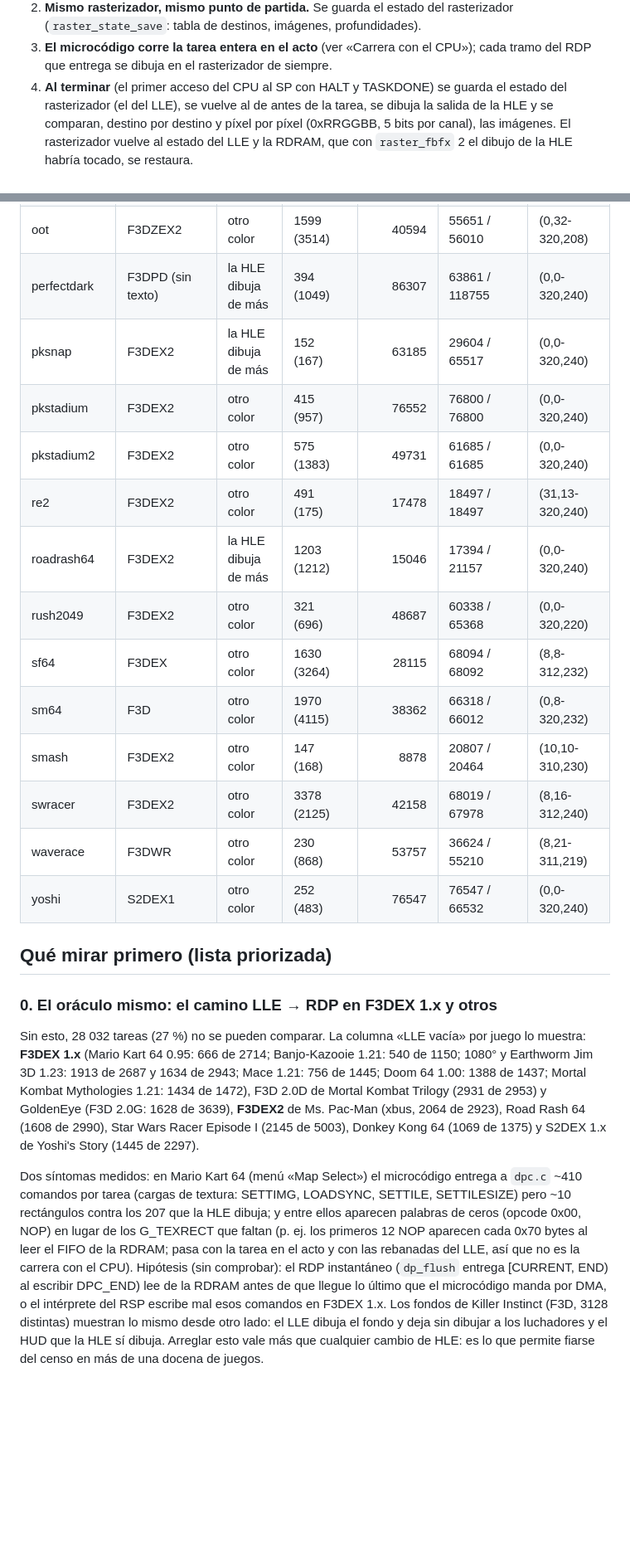
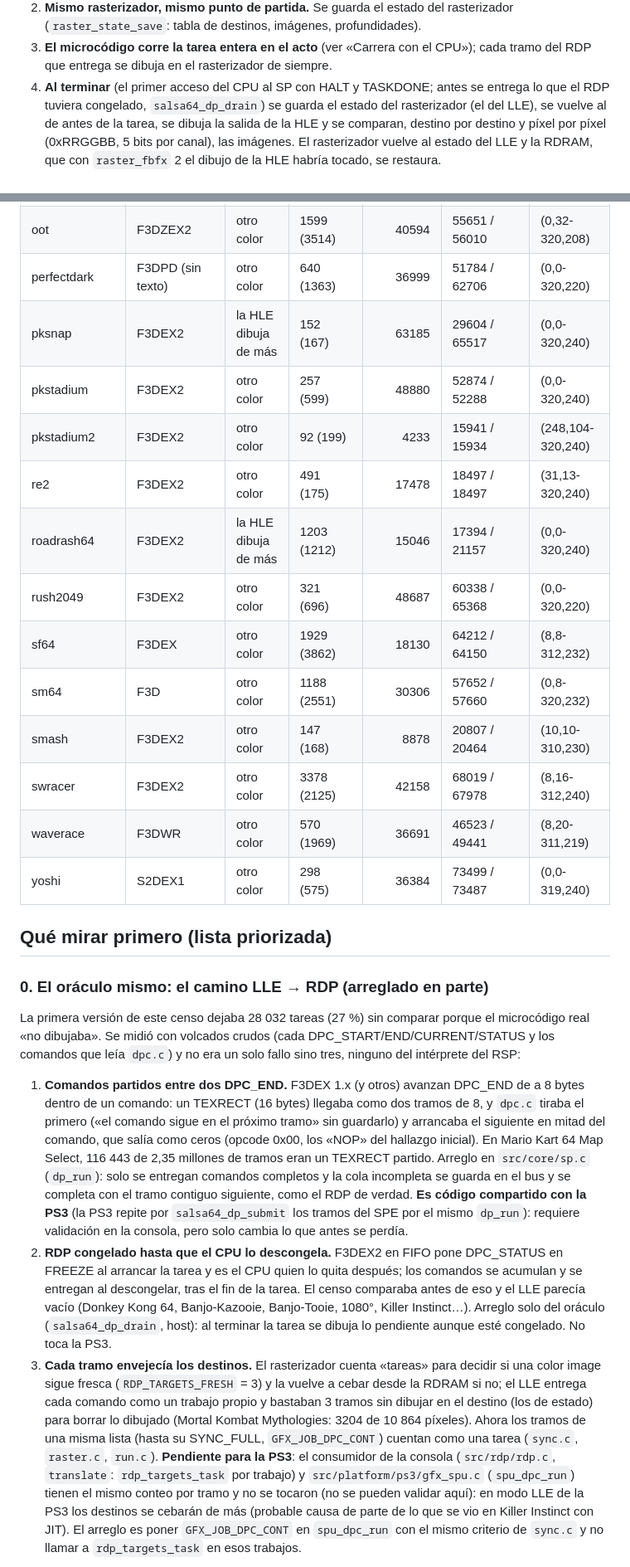
Before and after one commit to Manfline/n64-ps3-hen, a Markdown page: docs/gfx-censo.md, 2 parts joined by grey strips. Shown at 83% size. GitHub-like rendering; blank space fills up the shorter version.

Commit message:
Censo gráfico: tabla y lista priorizada tras arreglar el camino LLE a RDP (el LLE vacío baja de 28 032 a 15 993 tareas)

```diff
--- a/docs/gfx-censo.md
+++ b/docs/gfx-censo.md
@@ -36,7 +37,8 @@ cada tarea gráfica (`src/host/gfxcheck.c`):
    rasterizador (`raster_state_save`: tabla de destinos, imágenes, profundidades).
 3. **El microcódigo corre la tarea entera en el acto** (ver «Carrera con el
    CPU»); cada tramo del RDP que entrega se dibuja en el rasterizador de siempre.
-4. **Al terminar** (el primer acceso del CPU al SP con HALT y TASKDONE) se guarda
+4. **Al terminar** (el primer acceso del CPU al SP con HALT y TASKDONE; antes se
+   entrega lo que el RDP tuviera congelado, `salsa64_dp_drain`) se guarda
    el estado del rasterizador (el del LLE), se vuelve al de antes de la tarea, se
    dibuja la salida de la HLE y se comparan, destino por destino y píxel por
    píxel (0xRRGGBB, 5 bits por canal), las imágenes. El rasterizador vuelve al
@@ -404,44 +405,59 @@ Ninguno: la HLE contó 0 comandos sin implementar (`unknown_cmds`) en todas las
 | nbashowtime | F3DEX2 | otro color | 2788 (2947) | 20177 | 34425 / 33997 | (16,12-320,228) |
 | nflblitz | F3DEX2 | otro color | 1034 (2106) | 55642 | 65222 / 64041 | (0,0-320,240) |
 | oot | F3DZEX2 | otro color | 1599 (3514) | 40594 | 55651 / 56010 | (0,32-320,208) |
-| perfectdark | F3DPD (sin texto) | la HLE dibuja de más | 394 (1049) | 86307 | 63861 / 118755 | (0,0-320,240) |
+| perfectdark | F3DPD (sin texto) | otro color | 640 (1363) | 36999 | 51784 / 62706 | (0,0-320,220) |
 | pksnap | F3DEX2 | la HLE dibuja de más | 152 (167) | 63185 | 29604 / 65517 | (0,0-320,240) |
-| pkstadium | F3DEX2 | otro color | 415 (957) | 76552 | 76800 / 76800 | (0,0-320,240) |
-| pkstadium2 | F3DEX2 | otro color | 575 (1383) | 49731 | 61685 / 61685 | (0,0-320,240) |
+| pkstadium | F3DEX2 | otro color | 257 (599) | 48880 | 52874 / 52288 | (0,0-320,240) |
+| pkstadium2 | F3DEX2 | otro color | 92 (199) | 4233 | 15941 / 15934 | (248,104-320,240) |
 | re2 | F3DEX2 | otro color | 491 (175) | 17478 | 18497 / 18497 | (31,13-320,240) |
 | roadrash64 | F3DEX2 | la HLE dibuja de más | 1203 (1212) | 15046 | 17394 / 21157 | (0,0-320,240) |
 | rush2049 | F3DEX2 | otro color | 321 (696) | 48687 | 60338 / 65368 | (0,0-320,220) |
-| sf64 | F3DEX | otro color | 1630 (3264) | 28115 | 68094 / 68092 | (8,8-312,232) |
-| sm64 | F3D | otro color | 1970 (4115) | 38362 | 66318 / 66012 | (0,8-320,232) |
+| sf64 | F3DEX | otro color | 1929 (3862) | 18130 | 64212 / 64150 | (8,8-312,232) |
+| sm64 | F3D | otro color | 1188 (2551) | 30306 | 57652 / 57660 | (0,8-320,232) |
 | smash | F3DEX2 | otro color | 147 (168) | 8878 | 20807 / 20464 | (10,10-310,230) |
 | swracer | F3DEX2 | otro color | 3378 (2125) | 42158 | 68019 / 67978 | (8,16-312,240) |
-| waverace | F3DWR | otro color | 230 (868) | 53757 | 36624 / 55210 | (8,21-311,219) |
-| yoshi | S2DEX1 | otro color | 252 (483) | 76547 | 76547 / 66532 | (0,0-320,240) |
+| waverace | F3DWR | otro color | 570 (1969) | 36691 | 46523 / 49441 | (8,20-311,219) |
+| yoshi | S2DEX1 | otro color | 298 (575) | 36384 | 73499 / 73487 | (0,0-319,240) |
 
 ## Qué mirar primero (lista priorizada)
 
-### 0. El oráculo mismo: el camino LLE → RDP en F3DEX 1.x y otros
+### 0. El oráculo mismo: el camino LLE → RDP (arreglado en parte)
 
-Sin esto, 28 032 tareas (27 %) no se pueden comparar. La columna «LLE vacía» por
-juego lo muestra: **F3DEX 1.x** (Mario Kart 64 0.95: 666 de 2714; Banjo-Kazooie
-1.21: 540 de 1150; 1080° y Earthworm Jim 3D 1.23: 1913 de 2687 y 1634 de 2943;
-Mace 1.21: 756 de 1445; Doom 64 1.00: 1388 de 1437; Mortal Kombat Mythologies
-1.21: 1434 de 1472), F3D 2.0D de Mortal Kombat Trilogy (2931 de 2953) y GoldenEye
-(F3D 2.0G: 1628 de 3639), **F3DEX2** de Ms. Pac-Man (xbus, 2064 de 2923), Road
-Rash 64 (1608 de 2990), Star Wars Racer Episode I (2145 de 5003), Donkey Kong 64
-(1069 de 1375) y S2DEX 1.x de Yoshi's Story (1445 de 2297).
+La primera versión de este censo dejaba 28 032 tareas (27 %) sin comparar porque
+el microcódigo real «no dibujaba». Se midió con volcados crudos (cada
+DPC_START/END/CURRENT/STATUS y los comandos que leía `dpc.c`) y no era un solo
+fallo sino tres, ninguno del intérprete del RSP:
 
-Dos síntomas medidos: en Mario Kart 64 (menú «Map Select») el microcódigo
-entrega a `dpc.c` ~410 comandos por tarea (cargas de textura: SETTIMG,
-LOADSYNC, SETTILE, SETTILESIZE) pero ~10 rectángulos contra los 207 que la HLE
-dibuja; y entre ellos aparecen palabras de ceros (opcode 0x00, NOP) en lugar de
-los G_TEXRECT que faltan (p. ej. los primeros 12 NOP aparecen cada 0x70 bytes
-al leer el FIFO de la RDRAM; pasa con la tarea en el acto y con las rebanadas
-del LLE, así que no es la carrera con el CPU). Hipótesis (sin comprobar): el RDP
-instantáneo (`dp_flush` entrega [CURRENT, END) al escribir DPC_END) lee de la
-RDRAM antes de que llegue lo último que el microcódigo manda por DMA, o el
-intérprete del RSP escribe mal esos comandos en F3DEX 1.x. Los fondos de
-Killer Instinct (F3D, 3128 distintas) muestran lo mismo desde otro lado: el LLE
-dibuja el fondo y deja sin dibujar a los luchadores y el HUD que la HLE sí dibuja.
-Arreglar esto vale más que cualquier cambio de HLE: es lo que permite fiarse del
-censo en más de una docena de juegos.
+1. **Comandos partidos entre dos DPC_END.** F3DEX 1.x (y otros) avanzan DPC_END de
+   a 8 bytes dentro de un comando: un TEXRECT (16 bytes) llegaba como dos tramos
+   de 8, y `dpc.c` tiraba el primero («el comando sigue en el próximo tramo» sin
+   guardarlo) y arrancaba el siguiente en mitad del comando, que salía como
+   ceros (opcode 0x00, los «NOP» del hallazgo inicial). En Mario Kart 64 Map
+   Select, 116 443 de 2,35 millones de tramos eran un TEXRECT partido. Arreglo
+   en `src/core/sp.c` (`dp_run`): solo se entregan comandos completos y la cola
+   incompleta se guarda en el bus y se completa con el tramo contiguo siguiente,
+   como el RDP de verdad. **Es código compartido con la PS3** (la PS3 repite por
+   `salsa64_dp_submit` los tramos del SPE por el mismo `dp_run`): requiere
+   validación en la consola, pero solo cambia lo que antes se perdía.
+2. **RDP congelado hasta que el CPU lo descongela.** F3DEX2 en FIFO pone DPC_STATUS
+   en FREEZE al arrancar la tarea y es el CPU quien lo quita después; los comandos
+   se acumulan y se entregan al descongelar, tras el fin de la tarea. El censo
+   comparaba antes de eso y el LLE parecía vacío (Donkey Kong 64, Banjo-Kazooie,
+   Banjo-Tooie, 1080°, Killer Instinct…). Arreglo solo del oráculo
+   (`salsa64_dp_drain`, host): al terminar la tarea se dibuja lo pendiente aunque
+   esté congelado. No toca la PS3.
+3. **Cada tramo envejecía los destinos.** El rasterizador cuenta «tareas» para
+   decidir si una color image sigue fresca (`RDP_TARGETS_FRESH` = 3) y la vuelve a
+   cebar desde la RDRAM si no; el LLE entrega cada comando como un trabajo
+   propio y bastaban 3 tramos sin dibujar en el destino (los de estado) para
+   borrar lo dibujado (Mortal Kombat Mythologies: 3204 de 10 864 píxeles). Ahora
+   los tramos de una misma lista (hasta su SYNC_FULL, `GFX_JOB_DPC_CONT`) cuentan
+   como una tarea (`sync.c`, `raster.c`, `run.c`). **Pendiente para la PS3**:
+   el consumidor de la consola (`src/rdp/rdp.c`, `translate`: `rdp_targets_task`
+   por trabajo) y `src/platform/ps3/gfx_spu.c` (`spu_dpc_run`) tienen el mismo
+   conteo por tramo y no se tocaron (no se pueden validar aquí): en modo LLE de
+   la PS3 los destinos se cebarán de más (probable causa de parte de lo que se
+   vio en Killer Instinct con JIT). El arreglo es poner `GFX_JOB_DPC_CONT` en
+   `spu_dpc_run` con el mismo criterio de `sync.c` y no llamar a
+   `rdp_targets_task` en esos trabajos.
+
```
Also changed, not shown: other parts of docs/gfx-censo.md (+148 -136 lines).
